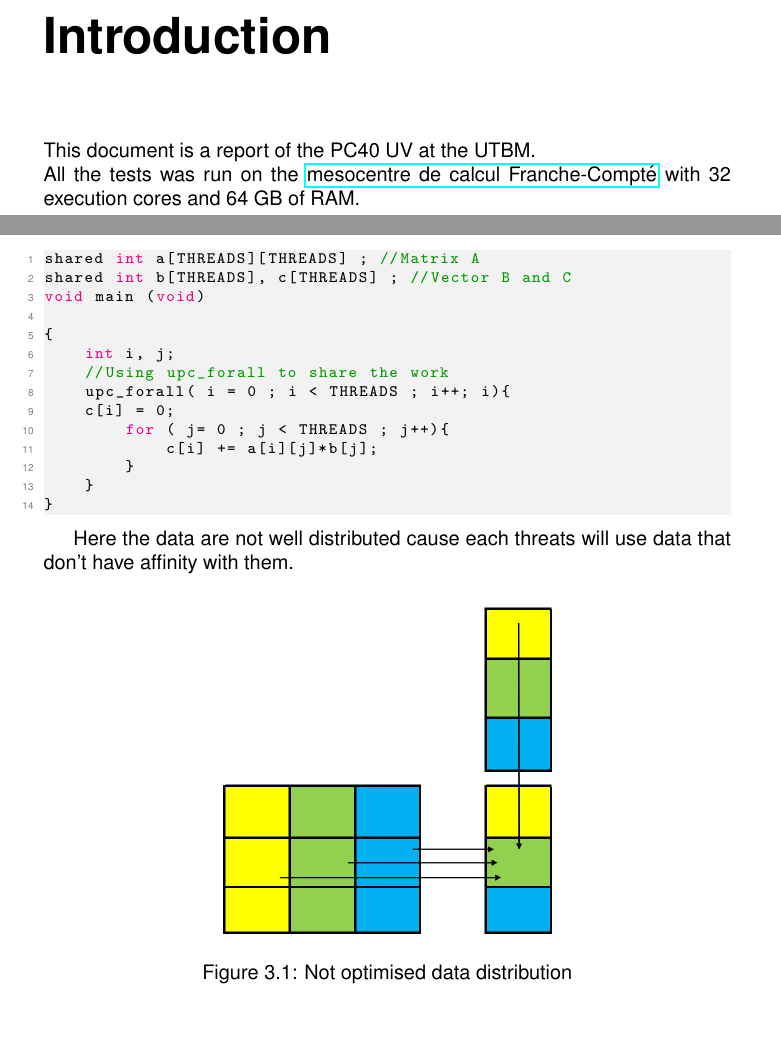
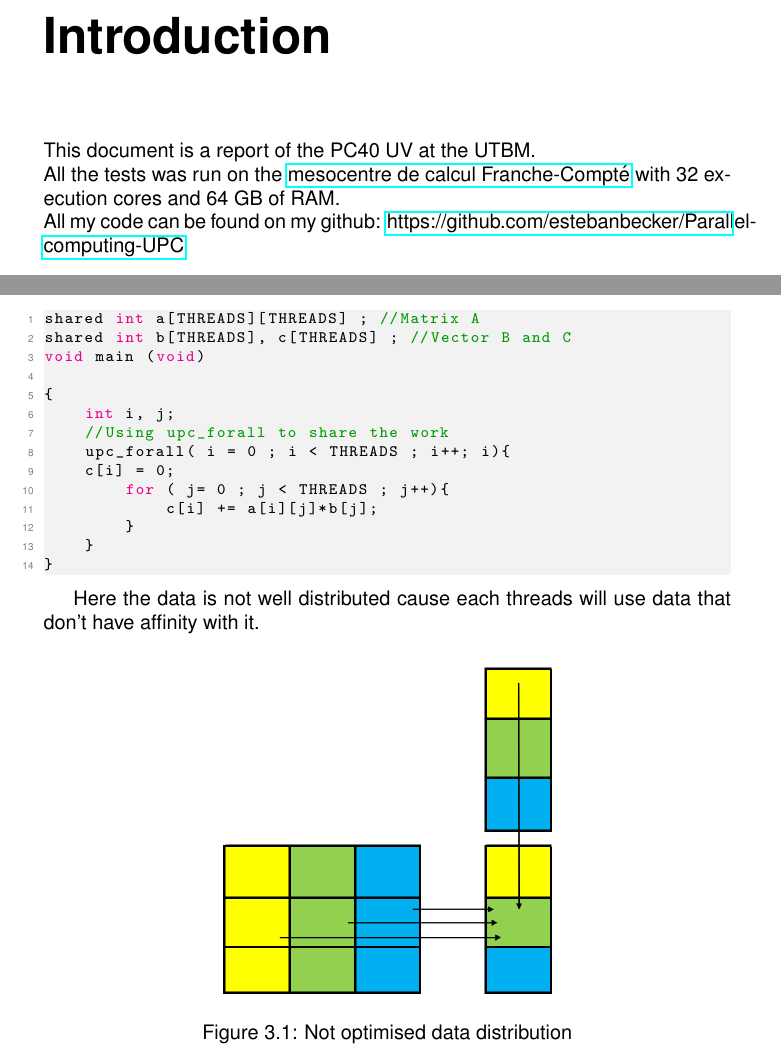
Before and after one commit to estebanbecker/Parallel-computing-UPC, a LaTeX thesis (main.tex): two parts of pages 3 and 6 of 29, joined at a grey line, cut so that both start at the same text, the shorter picture padded with empty space. Compiled offline with pdfLaTeX.

Commit message:
Update main.tex

```diff
--- a/main.tex
+++ b/main.tex
@@ -48,7 +48,8 @@
 \chapter{Introduction}
 
 This document is a report of the PC40 UV at the UTBM. \newline
-All the tests was run on the \href{https://www.univ-fcomte.fr/informatique-calcul/mesocentre-de-calcul}{mesocentre de calcul Franche-Compté} with 32 execution cores and 64 GB of RAM.
+All the tests was run on the \href{https://www.univ-fcomte.fr/informatique-calcul/mesocentre-de-calcul}{mesocentre de calcul Franche-Compté} with 32 execution cores and 64 GB of RAM.\newline
+All my code can be found on my github: \href{https://github.com/estebanbecker/Parallel-computing-UPC}{https://github.com/estebanbecker/Parallel-computing-UPC}
 
 \chapter{Work sharing, synchronization}
 
@@ -146,7 +147,7 @@ void main (void)
 }
 \end{lstlisting}
 
-Here the data are not well distributed cause each threats will use data that don't have affinity with them.
+Here the data is not well distributed cause each threads will use data that don't have affinity with it.
 
 \begin{center}
     \includegraphics[scale=0.5]{Images/Matrix_vector_unoptimized.png}
```
